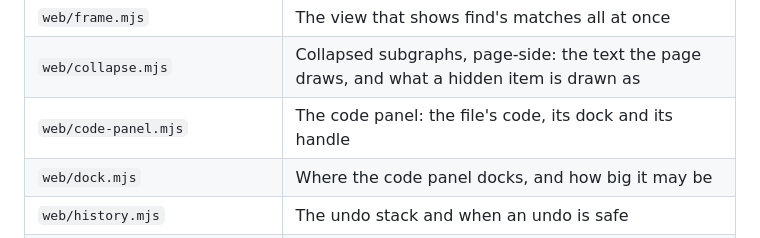
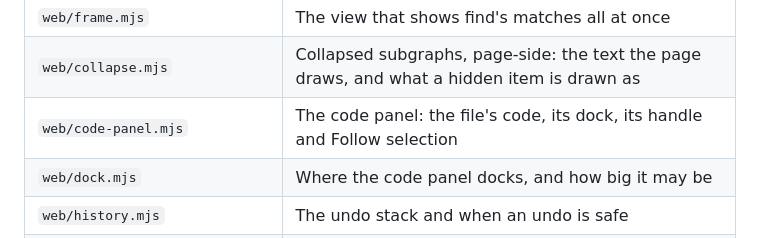
Before and after one commit to arcanemachine/merma, a Markdown page: README.md, the part around the change. Drawn GitHub-style.

Commit message:
docs: README: the code panel module holds Follow selection

```diff
--- a/README.md
+++ b/README.md
@@ -70,7 +70,7 @@ there is no login.
 | `web/place.mjs` | Where a menu goes so that it stays on screen |
 | `web/frame.mjs` | The view that shows find's matches all at once |
 | `web/collapse.mjs` | Collapsed subgraphs, page-side: the text the page draws, and what a hidden item is drawn as |
-| `web/code-panel.mjs` | The code panel: the file's code, its dock and its handle |
+| `web/code-panel.mjs` | The code panel: the file's code, its dock, its handle and Follow selection |
 | `web/dock.mjs` | Where the code panel docks, and how big it may be |
 | `web/history.mjs` | The undo stack and when an undo is safe |
 | `web/patch/flowchart.mjs` | The text edits themselves: pure functions, no DOM |
```
